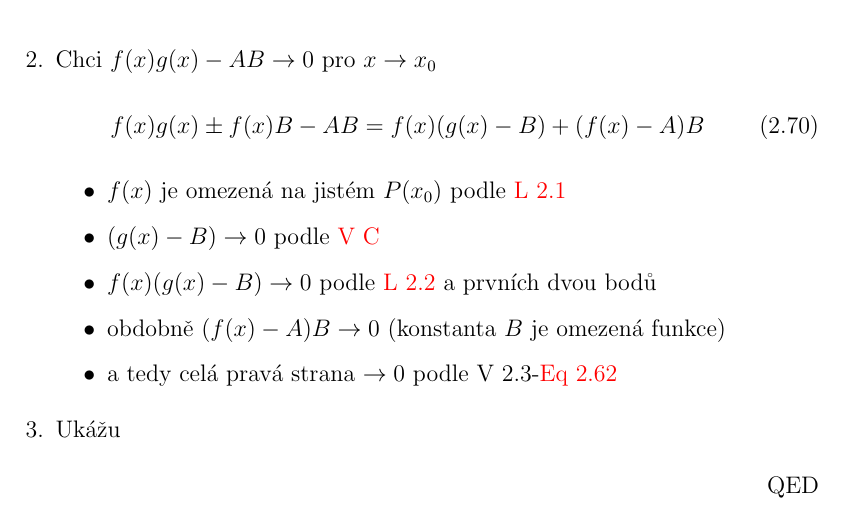
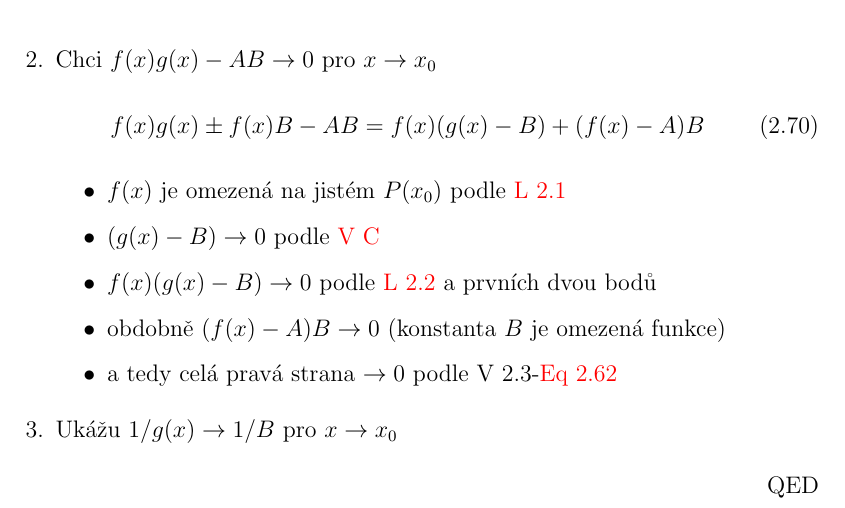
Before and after one commit to martin-brajer/lecture-notes-mathematical-analysis, a LaTeX document (TeX/document.tex, which reads TeX/chapter2.tex): part of page 25 of 25, cut so that both start at the same text. Compiled offline with pdfLaTeX.

Commit message:
Experiment (one line)

```diff
--- a/TeX/chapter2.tex
+++ b/TeX/chapter2.tex
@@ -471,6 +471,6 @@ Poznámky:
                 \item a tedy celá pravá strana $\rightarrow 0$ podle
                     \autoref*{T-limitArithmetic}-\autoref{T-limitArithmetic-addition}
             \end{itemize}
-        \item Ukážu
+        \item Ukážu $1/g(x)\rightarrow 1/B$ pro $x\rightarrow x_0$
     \end{enumerate}
 \end{proof}
```
Also changed, not shown: 1 other file.
